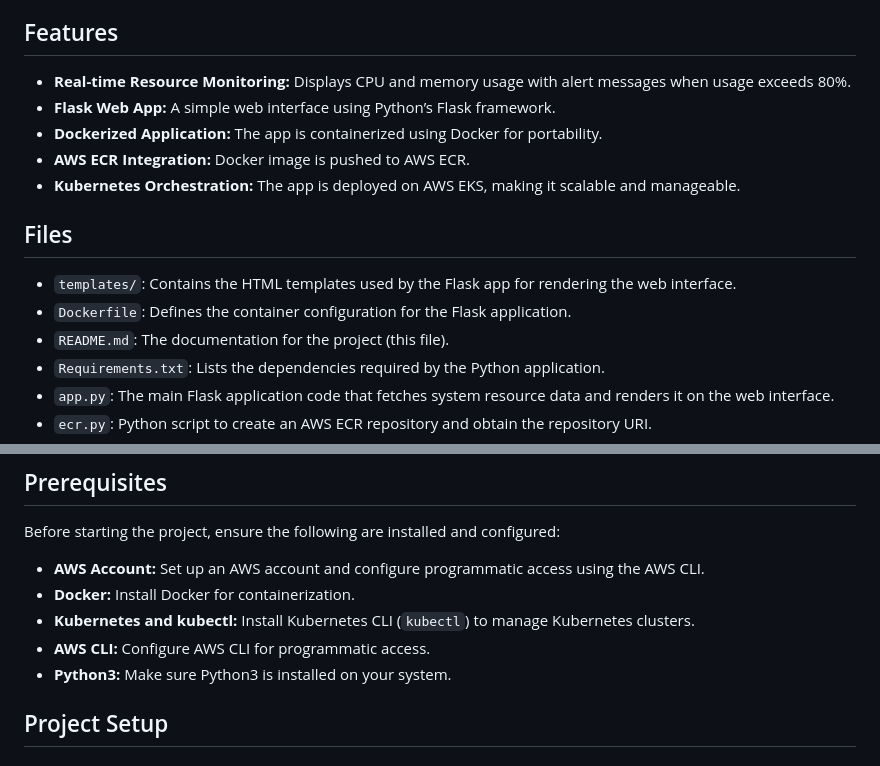
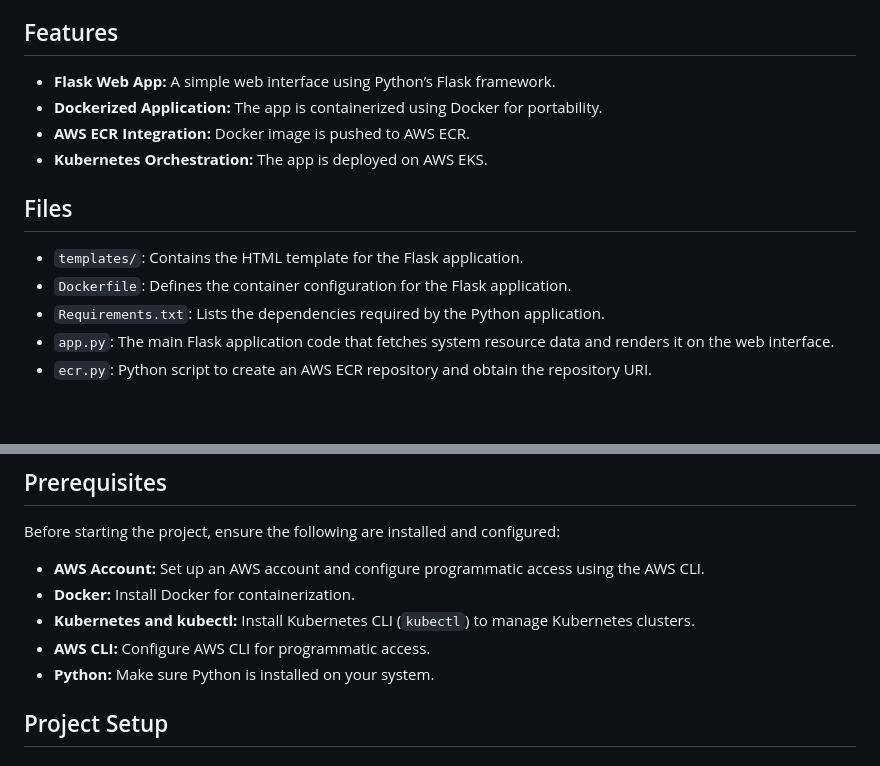
Before and after one commit to jaideepp247/Cloud-Native-Monitoring-Application, a Markdown page: README.md, 2 parts joined by grey strips. Drawn GitHub-style; blank space fills up the shorter version.

```diff
--- a/README.md
+++ b/README.md
@@ -6,17 +6,15 @@ This project is a Cloud-Native Resource Monitoring Application built using Pytho
 
 ## Features
 
-- **Real-time Resource Monitoring:** Displays CPU and memory usage with alert messages when usage exceeds 80%.
 - **Flask Web App:** A simple web interface using Python’s Flask framework.
 - **Dockerized Application:** The app is containerized using Docker for portability.
 - **AWS ECR Integration:** Docker image is pushed to AWS ECR.
-- **Kubernetes Orchestration:** The app is deployed on AWS EKS, making it scalable and manageable.
+- **Kubernetes Orchestration:** The app is deployed on AWS EKS.
 
 ## Files
 
-- `templates/`: Contains the HTML templates used by the Flask app for rendering the web interface.
+- `templates/`: Contains the HTML template for the Flask application.
 - `Dockerfile`: Defines the container configuration for the Flask application.
-- `README.md`: The documentation for the project (this file).
 - `Requirements.txt`: Lists the dependencies required by the Python application.
 - `app.py`: The main Flask application code that fetches system resource data and renders it on the web interface.
 - `ecr.py`: Python script to create an AWS ECR repository and obtain the repository URI.
@@ -30,7 +28,7 @@ Before starting the project, ensure the following are installed and configured:
 - **Docker:** Install Docker for containerization.
 - **Kubernetes and kubectl:** Install Kubernetes CLI (`kubectl`) to manage Kubernetes clusters.
 - **AWS CLI:** Configure AWS CLI for programmatic access.
-- **Python3:** Make sure Python3 is installed on your system.
+- **Python:** Make sure Python is installed on your system.
 
 ## Project Setup
 
```
